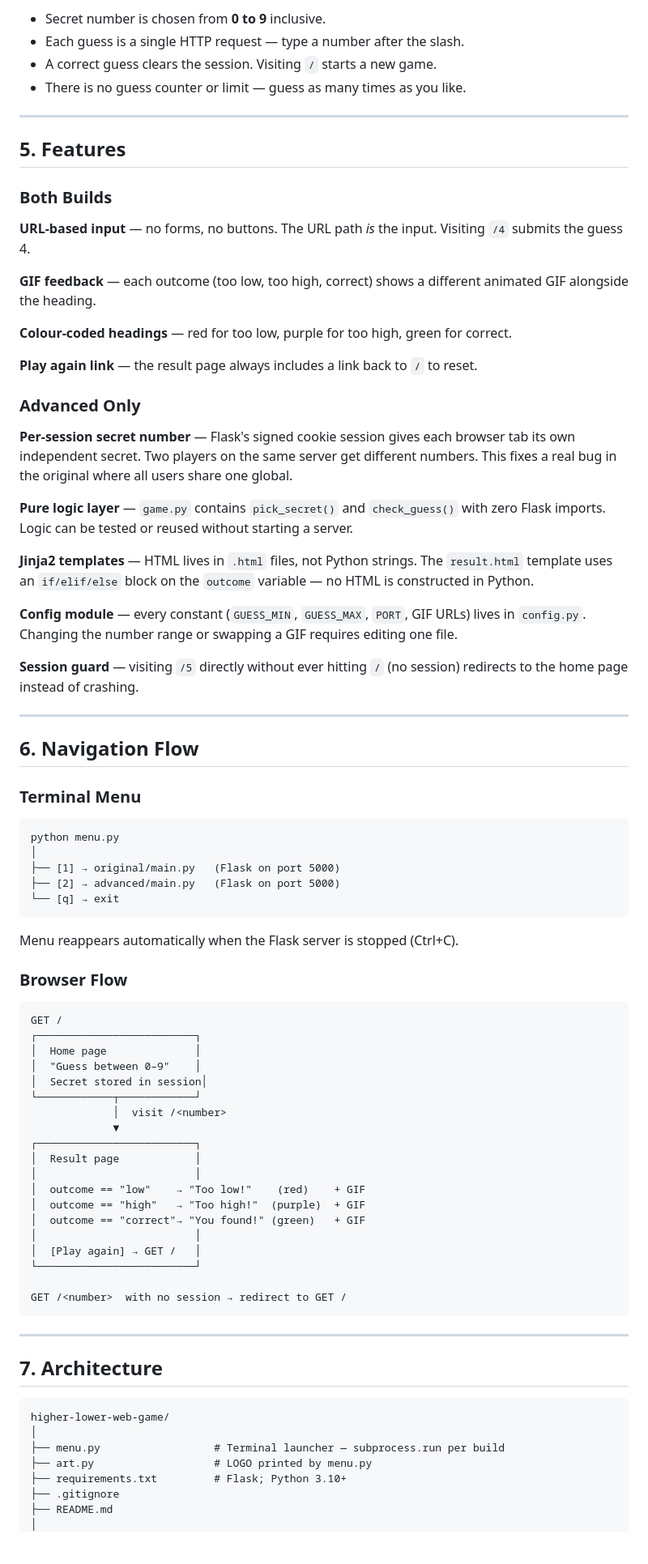
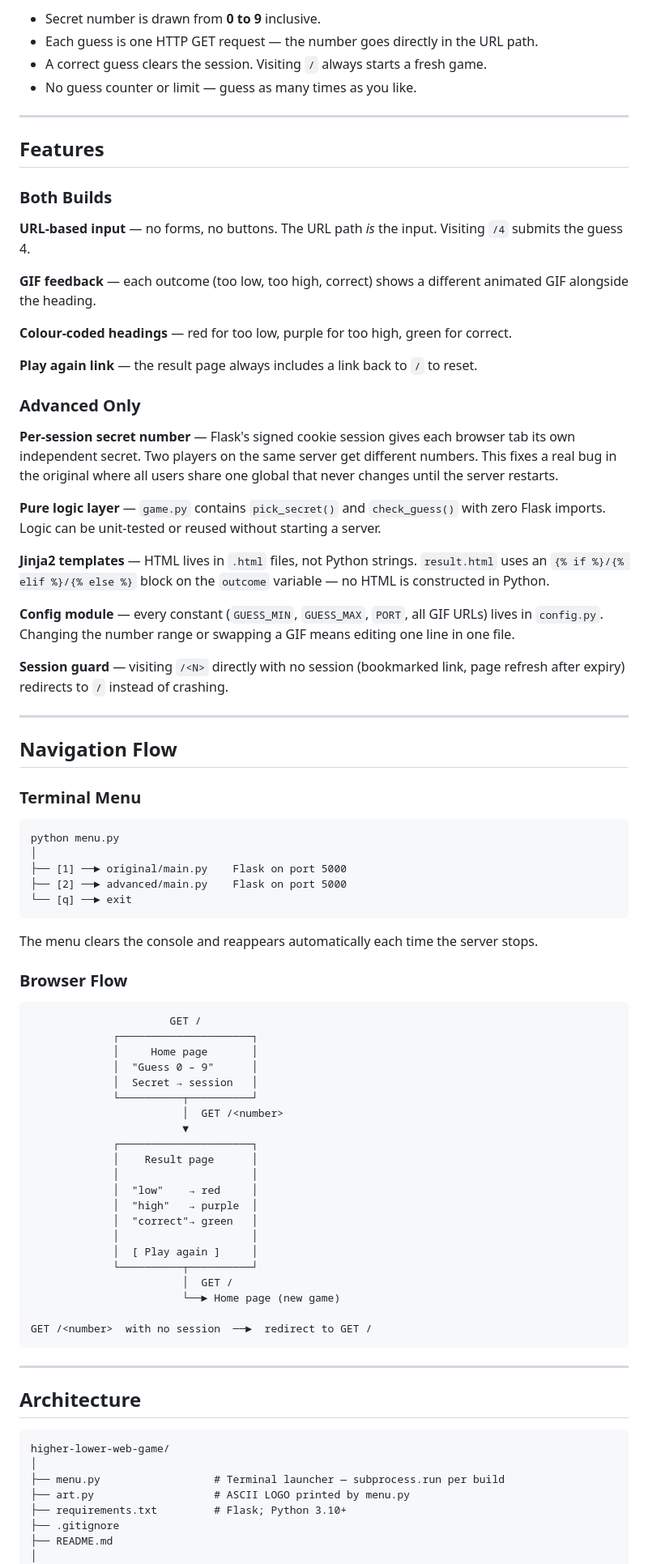
Before and after one commit to xavier-oc-programming/higher-lower-web-game, a Markdown page: README.md, the part around one of its changes. Shown at 81% size. Rendered like a GitHub page; blank space fills up the shorter version.

Commit message:
Improve README: add table of contents and polish all sections

````diff
--- a/README.md
+++ b/README.md
@@ -56,12 +77,12 @@ cd advanced && python main.py
 
-- Secret number is chosen from **0 to 9** inclusive.
-- Each guess is a single HTTP request — type a number after the slash.
-- A correct guess clears the session. Visiting `/` starts a new game.
-- There is no guess counter or limit — guess as many times as you like.
+- Secret number is drawn from **0 to 9** inclusive.
+- Each guess is one HTTP GET request — the number goes directly in the URL path.
+- A correct guess clears the session. Visiting `/` always starts a fresh game.
+- No guess counter or limit — guess as many times as you like.
 
 ---
 
-## 5. Features
+## Features
 
 ### Both Builds
 
@@ -75,65 +96,67 @@ cd advanced && python main.py
 
 ### Advanced Only
 
-**Per-session secret number** — Flask's signed cookie session gives each browser tab its own independent secret. Two players on the same server get different numbers. This fixes a real bug in the original where all users share one global.
+**Per-session secret number** — Flask's signed cookie session gives each browser tab its own independent secret. Two players on the same server get different numbers. This fixes a real bug in the original where all users share one global that never changes until the server restarts.
 
-**Pure logic layer** — `game.py` contains `pick_secret()` and `check_guess()` with zero Flask imports. Logic can be tested or reused without starting a server.
+**Pure logic layer** — `game.py` contains `pick_secret()` and `check_guess()` with zero Flask imports. Logic can be unit-tested or reused without starting a server.
 
-**Jinja2 templates** — HTML lives in `.html` files, not Python strings. The `result.html` template uses an `if/elif/else` block on the `outcome` variable — no HTML is constructed in Python.
+**Jinja2 templates** — HTML lives in `.html` files, not Python strings. `result.html` uses an `{% if %}/{% elif %}/{% else %}` block on the `outcome` variable — no HTML is constructed in Python.
 
-**Config module** — every constant (`GUESS_MIN`, `GUESS_MAX`, `PORT`, GIF URLs) lives in `config.py`. Changing the number range or swapping a GIF requires editing one file.
+**Config module** — every constant (`GUESS_MIN`, `GUESS_MAX`, `PORT`, all GIF URLs) lives in `config.py`. Changing the number range or swapping a GIF means editing one line in one file.
 
-**Session guard** — visiting `/5` directly without ever hitting `/` (no session) redirects to the home page instead of crashing.
+**Session guard** — visiting `/<N>` directly with no session (bookmarked link, page refresh after expiry) redirects to `/` instead of crashing.
 
 ---
 
-## 6. Navigation Flow
+## Navigation Flow
 
 ### Terminal Menu
 
 ```
 python menu.py
 │
-├── [1] → original/main.py   (Flask on port 5000)
-├── [2] → advanced/main.py   (Flask on port 5000)
-└── [q] → exit
+├── [1] ──► original/main.py    Flask on port 5000
+├── [2] ──► advanced/main.py    Flask on port 5000
+└── [q] ──► exit
 ```
 
-Menu reappears automatically when the Flask server is stopped (Ctrl+C).
+The menu clears the console and reappears automatically each time the server stops.
 
 ### Browser Flow
 
 ```
-GET /
-┌─────────────────────────┐
-│  Home page              │
-│  "Guess between 0–9"    │
-│  Secret stored in session│
-└────────────┬────────────┘
-             │  visit /<number>
-             ▼
-┌─────────────────────────┐
-│  Result page            │
-│                         │
-│  outcome == "low"    → "Too low!"    (red)    + GIF
-│  outcome == "high"   → "Too high!"  (purple)  + GIF
-│  outcome == "correct"→ "You found!" (green)   + GIF
-│                         │
-│  [Play again] → GET /   │
-└─────────────────────────┘
+                      GET /
+             ┌─────────────────────┐
+             │     Home page       │
+             │  "Guess 0 – 9"      │
+             │  Secret → session   │
+             └──────────┬──────────┘
+                        │  GET /<number>
+                        ▼
+             ┌─────────────────────┐
+             │    Result page      │
+             │                     │
+             │  "low"    → red     │
+             │  "high"   → purple  │
+             │  "correct"→ green   │
+             │                     │
+             │  [ Play again ]     │
+             └──────────┬──────────┘
+                        │  GET /
+                        └──► Home page (new game)
 
-GET /<number>  with no session → redirect to GET /
+GET /<number>  with no session  ──►  redirect to GET /
 ```
 
 ---
 
-## 7. Architecture
+## Architecture
 
 ```
 higher-lower-web-game/
 │
 ├── menu.py                  # Terminal launcher — subprocess.run per build
-├── art.py                   # LOGO printed by menu.py
+├── art.py                   # ASCII LOGO printed by menu.py
 ├── requirements.txt         # Flask; Python 3.10+
 ├── .gitignore
 ├── README.md
````
Also changed, not shown: other parts of README.md (+103 -76 lines).
